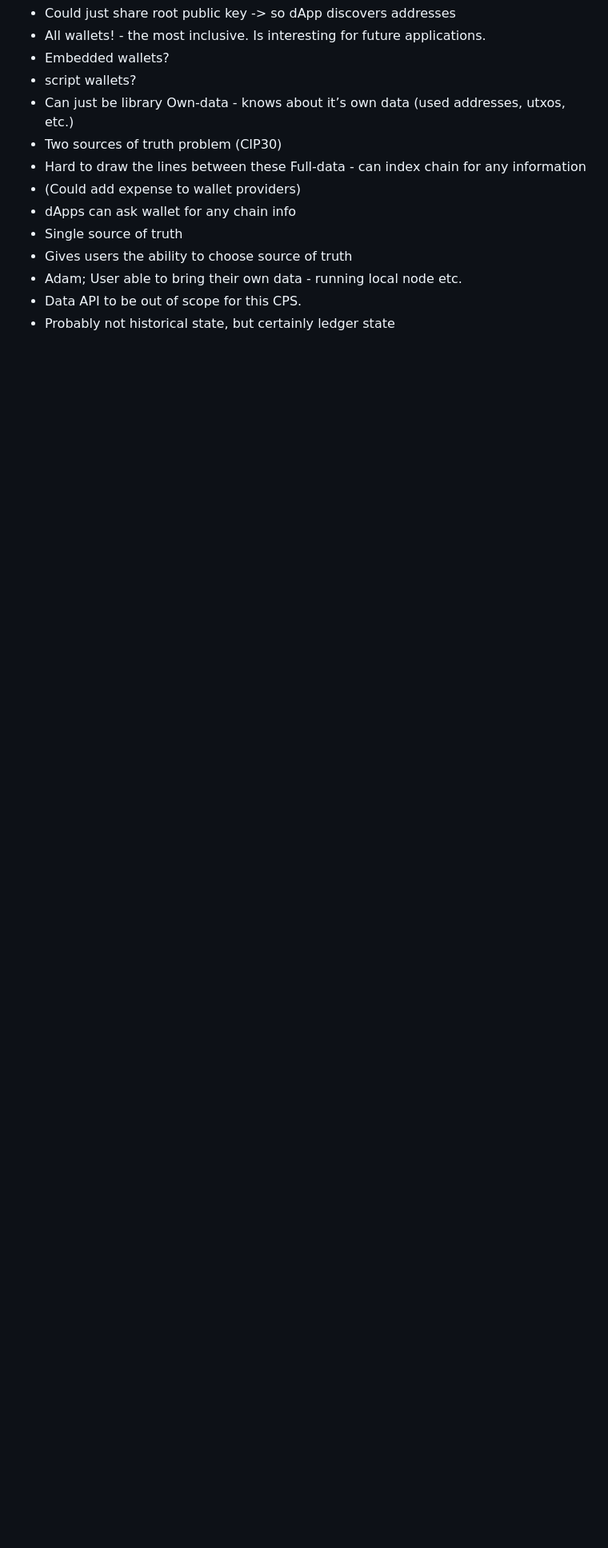
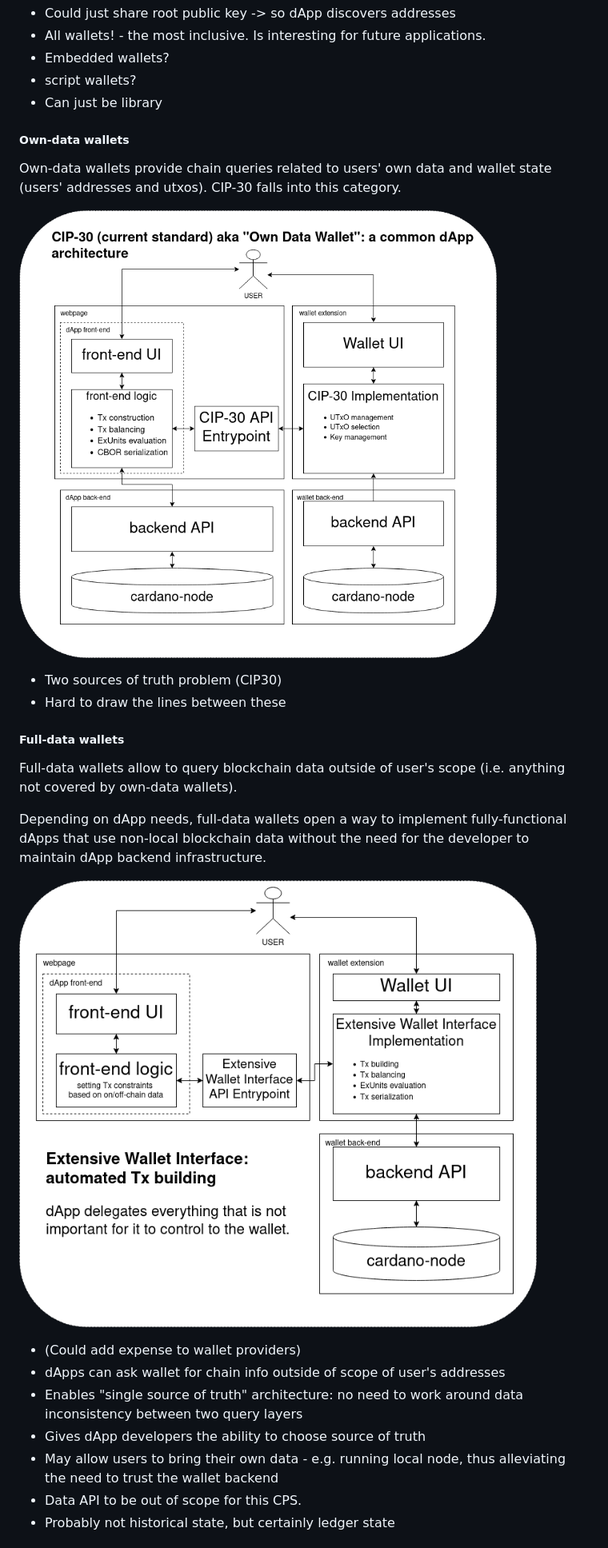
Before and after one commit to cardano-foundation/CIPs, a Markdown page: cps-wallet-connector/README.md, the part around the change printed below. Shown: that part at 80% size. Rendered like a GitHub page; pictures changed too: cps-wallet-connector/full-data-wallet.drawio.png (added), cps-wallet-connector/own-data-wallet.drawio.png (added); blank space fills up the shorter version.

Commit message:
Expand definitions of three wallet types

```diff
--- a/cps-wallet-connector/README.md
+++ b/cps-wallet-connector/README.md
@@ -181,15 +196,30 @@ No-data - just base crypto (i.e. HWWs)
 - Embedded wallets?
 - script wallets?
 - Can just be library
-Own-data - knows about it’s own data (used addresses, utxos, etc.)
+
+##### Own-data wallets
+
+Own-data wallets provide chain queries related to users' own data and wallet state (users' addresses and utxos).
+CIP-30 falls into this category.
+
+![diagram showing possible wallet and dApp architecture for own-data wallets](./own-data-wallet.drawio.png)
+
 - Two sources of truth problem (CIP30)
 - Hard to draw the lines between these
-Full-data - can index chain for any information
+
+##### Full-data wallets
+
+Full-data wallets allow to query blockchain data outside of user's scope (i.e. anything not covered by own-data wallets).
+
+Depending on dApp needs, full-data wallets open a way to implement fully-functional dApps that use non-local blockchain data without the need for the developer to maintain dApp backend infrastructure.
+
+![diagram showing possible wallet and dApp architecture for full-data wallets](./full-data-wallet.drawio.png)
+
 - (Could add expense to wallet providers)
-- dApps can ask wallet for any chain info
-- Single source of truth
-- Gives users the ability to choose source of truth
-- Adam; User able to bring their own data - running local node etc.
+- dApps can ask wallet for chain info outside of scope of user's addresses
+- Enables "single source of truth" architecture: no need to work around data inconsistency between two query layers
+- Gives dApp developers the ability to choose source of truth
+- May allow users to bring their own data - e.g. running local node, thus alleviating the need to trust the wallet backend
 - Data API to be out of scope for this CPS.
 - Probably not historical state, but certainly ledger state
 
```
Also changed, not shown: other parts of cps-wallet-connector/README.md (+18 -3 lines), cps-wallet-connector/no-data-wallet.drawio.png (added).
